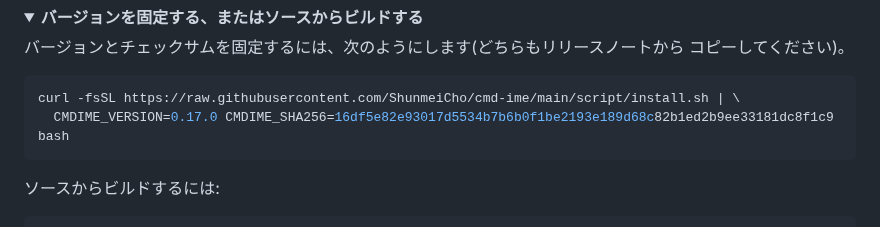
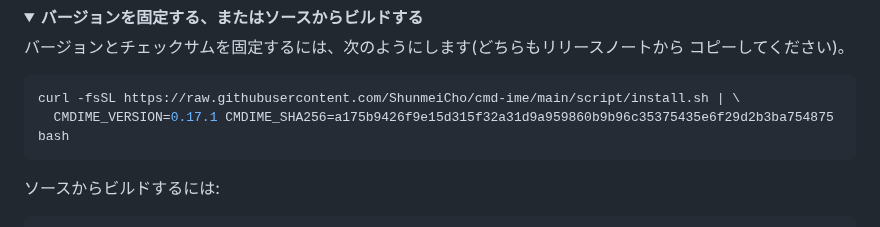
Before and after one commit to ShunmeiCho/cmd-ime, a Markdown page: README.ja.md, the part around the change. Rendered like a GitHub page; folded sections open.

````diff
--- a/README.ja.md
+++ b/README.ja.md
@@ -84,7 +84,7 @@ macOS 13 以降の Apple シリコン搭載 Mac が必要です(Intel Mac には
 
 ```sh
 curl -fsSL https://raw.githubusercontent.com/ShunmeiCho/cmd-ime/main/script/install.sh | \
-  CMDIME_VERSION=0.17.0 CMDIME_SHA256=16df5e82e93017d5534b7b6b0f1be2193e189d68c82b1ed2b9ee33181dc8f1c9 bash
+  CMDIME_VERSION=0.17.1 CMDIME_SHA256=a175b9426f9e15d315f32a31d9a959860b9b96c35375435e6f29d2b3ba754875 bash
 ```
 
 ソースからビルドするには:
````
Also changed, not shown: README.md (+1 -1 lines), README.zh-CN.md (+1 -1 lines).
